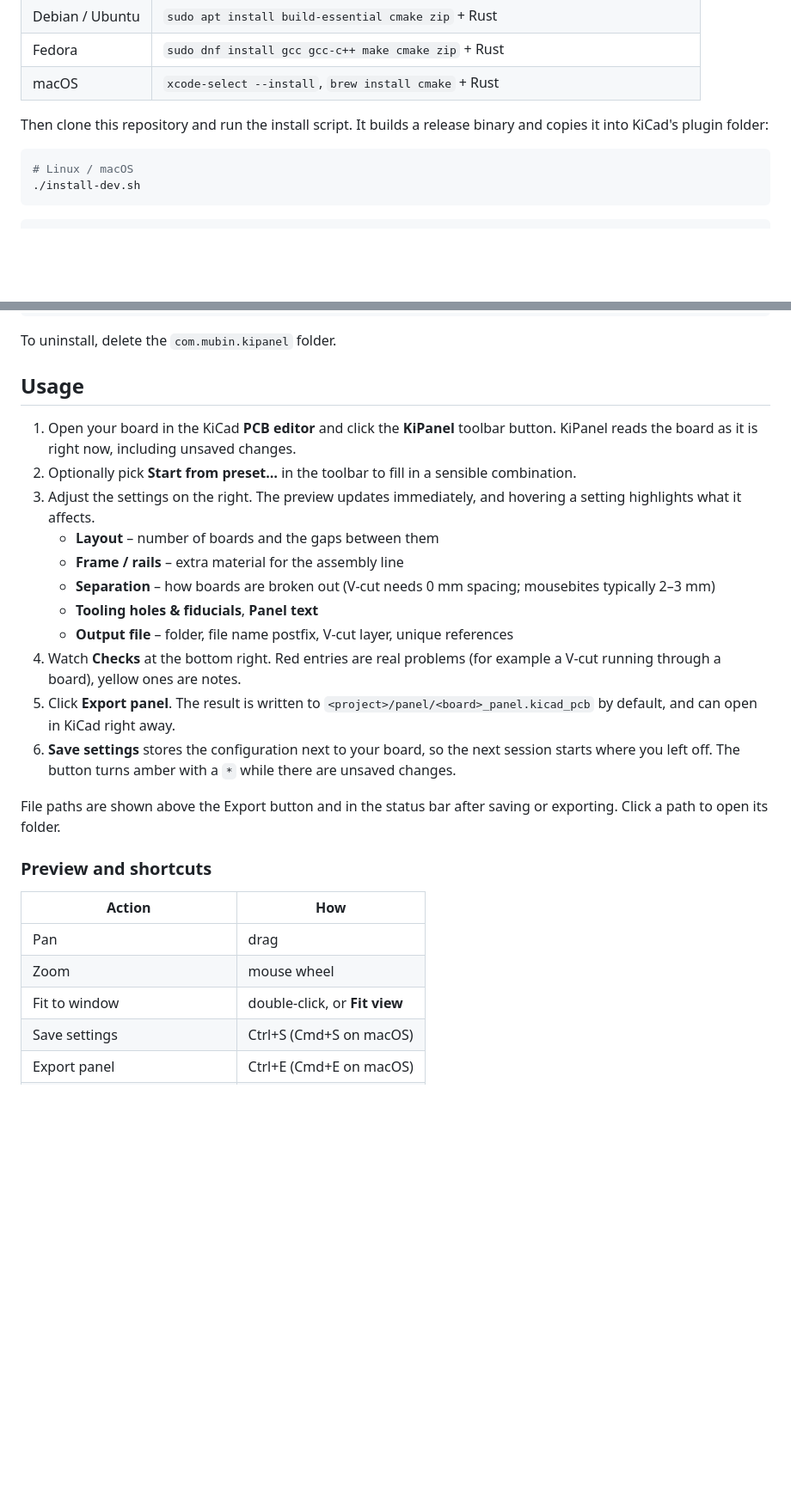
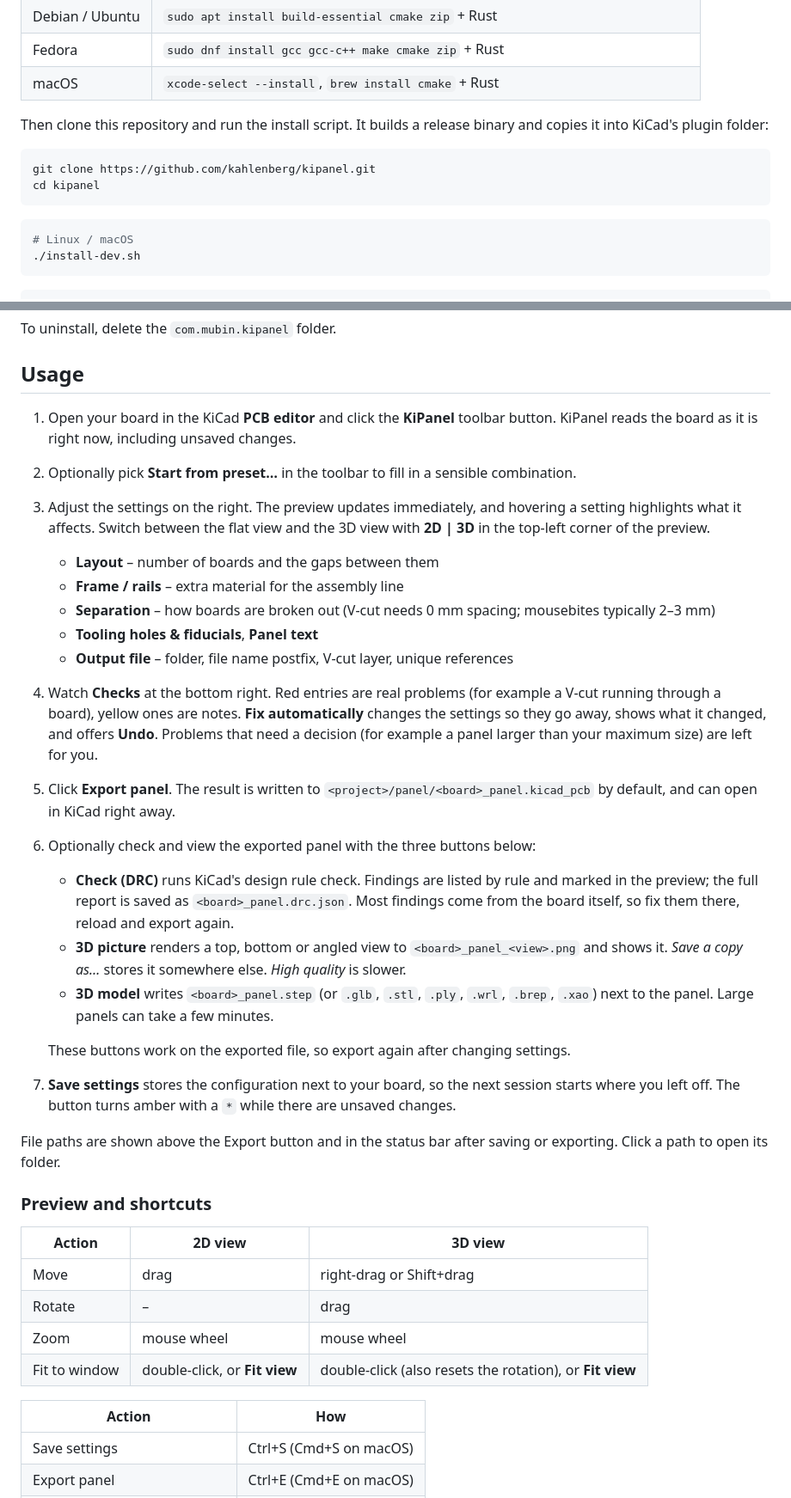
Before and after one commit to kahlenberg/kipanel, a Markdown page: README.md, 2 parts joined by grey strips. Shown at 86% size. GitHub-like rendering; blank space fills up the shorter version.

````diff
--- a/README.md
+++ b/README.md
@@ -49,6 +76,11 @@ You need [Rust](https://rustup.rs), **CMake** and a C compiler (one dependency,
 | macOS | `xcode-select --install`, `brew install cmake` + Rust |
 
 Then clone this repository and run the install script. It builds a release binary and copies it into KiCad's plugin folder:
+
+```bash
+git clone https://github.com/kahlenberg/kipanel.git
+cd kipanel
+```
 
 ```bash
 # Linux / macOS
@@ -85,25 +117,35 @@ To uninstall, delete the `com.mubin.kipanel` folder.
 
 1. Open your board in the KiCad **PCB editor** and click the **KiPanel** toolbar button. KiPanel reads the board as it is right now, including unsaved changes.
 2. Optionally pick **Start from preset…** in the toolbar to fill in a sensible combination.
-3. Adjust the settings on the right. The preview updates immediately, and hovering a setting highlights what it affects.
+3. Adjust the settings on the right. The preview updates immediately, and hovering a setting highlights what it affects. Switch between the flat view and the 3D view with **2D | 3D** in the top-left corner of the preview.
    - **Layout** – number of boards and the gaps between them
    - **Frame / rails** – extra material for the assembly line
    - **Separation** – how boards are broken out (V-cut needs 0 mm spacing; mousebites typically 2–3 mm)
    - **Tooling holes & fiducials**, **Panel text**
    - **Output file** – folder, file name postfix, V-cut layer, unique references
-4. Watch **Checks** at the bottom right. Red entries are real problems (for example a V-cut running through a board), yellow ones are notes.
+4. Watch **Checks** at the bottom right. Red entries are real problems (for example a V-cut running through a board), yellow ones are notes. **Fix automatically** changes the settings so they go away, shows what it changed, and offers **Undo**. Problems that need a decision (for example a panel larger than your maximum size) are left for you.
 5. Click **Export panel**. The result is written to `<project>/panel/<board>_panel.kicad_pcb` by default, and can open in KiCad right away.
-6. **Save settings** stores the configuration next to your board, so the next session starts where you left off. The button turns amber with a `*` while there are unsaved changes.
+6. Optionally check and view the exported panel with the three buttons below:
+   - **Check (DRC)** runs KiCad's design rule check. Findings are listed by rule and marked in the preview; the full report is saved as `<board>_panel.drc.json`. Most findings come from the board itself, so fix them there, reload and export again.
+   - **3D picture** renders a top, bottom or angled view to `<board>_panel_<view>.png` and shows it. *Save a copy as…* stores it somewhere else. *High quality* is slower.
+   - **3D model** writes `<board>_panel.step` (or `.glb`, `.stl`, `.ply`, `.wrl`, `.brep`, `.xao`) next to the panel. Large panels can take a few minutes.
+
+   These buttons work on the exported file, so export again after changing settings.
+7. **Save settings** stores the configuration next to your board, so the next session starts where you left off. The button turns amber with a `*` while there are unsaved changes.
 
 File paths are shown above the Export button and in the status bar after saving or exporting. Click a path to open its folder.
 
 ### Preview and shortcuts
 
+| Action | 2D view | 3D view |
+|---|---|---|
+| Move | drag | right-drag or Shift+drag |
+| Rotate | – | drag |
+| Zoom | mouse wheel | mouse wheel |
+| Fit to window | double-click, or **Fit view** | double-click (also resets the rotation), or **Fit view** |
+
 | Action | How |
 |---|---|
-| Pan | drag |
-| Zoom | mouse wheel |
-| Fit to window | double-click, or **Fit view** |
 | Save settings | Ctrl+S (Cmd+S on macOS) |
 | Export panel | Ctrl+E (Cmd+E on macOS) |
 | Re-read the board from KiCad | **Reload board** |
````
Also changed, not shown: other parts of README.md (+42 -8 lines), CHANGELOG.md (added, +30 -0 lines), docs/checks.png (added), docs/preview-3d.png (added), docs/screenshot.png, 11 other files.
